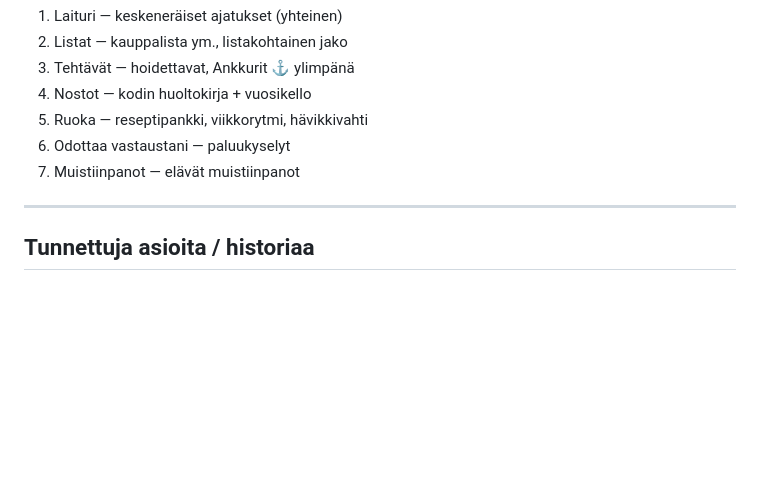
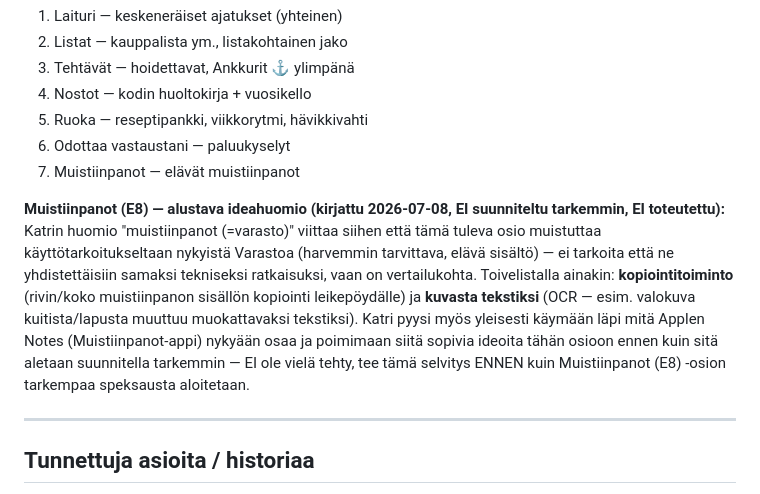
Before and after one commit to yli-jaakkolaK/Kauppalista, a Markdown page: muistiinpanot.md, the part around the change. Rendered like a GitHub page; blank space fills up the shorter version.

Commit message:
Kirjaa ideahuomio tulevalle Muistiinpanot (E8) -osiolle
Kopiointitoiminto, kuvasta tekstiksi (OCR), ja Notes-apin ominaisuuksien
läpikäynti ennen tarkempaa suunnittelua. Ei toteutettu, vain talteen otettu.

```diff
--- a/muistiinpanot.md
+++ b/muistiinpanot.md
@@ -416,6 +416,8 @@ Isompi visio: ADHD-päin rakennettu perheen toiminnanohjausjärjestelmä.
 6. Odottaa vastaustani — paluukyselyt
 7. Muistiinpanot — elävät muistiinpanot
 
+**Muistiinpanot (E8) — alustava ideahuomio (kirjattu 2026-07-08, EI suunniteltu tarkemmin, EI toteutettu):** Katrin huomio "muistiinpanot (=varasto)" viittaa siihen että tämä tuleva osio muistuttaa käyttötarkoitukseltaan nykyistä Varastoa (harvemmin tarvittava, elävä sisältö) — ei tarkoita että ne yhdistettäisiin samaksi tekniseksi ratkaisuksi, vaan on vertailukohta. Toivelistalla ainakin: **kopiointitoiminto** (rivin/koko muistiinpanon sisällön kopiointi leikepöydälle) ja **kuvasta tekstiksi** (OCR — esim. valokuva kuitista/lapusta muuttuu muokattavaksi tekstiksi). Katri pyysi myös yleisesti käymään läpi mitä Applen Notes (Muistiinpanot-appi) nykyään osaa ja poimimaan siitä sopivia ideoita tähän osioon ennen kuin sitä aletaan suunnitella tarkemmin — EI ole vielä tehty, tee tämä selvitys ENNEN kuin Muistiinpanot (E8) -osion tarkempaa speksausta aloitetaan.
+
 ---
 
 ## Tunnettuja asioita / historiaa
```
